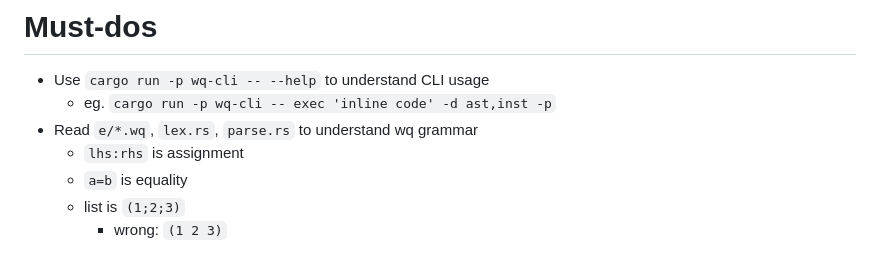
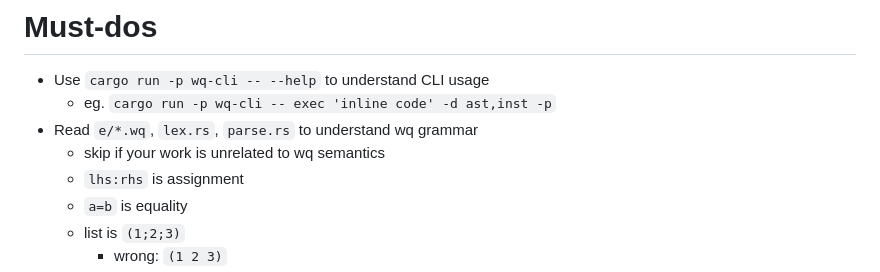
Before and after one commit to wqpl/wq, a Markdown page: AGENTS.md, the part around the change. Drawn GitHub-style.

```diff
--- a/AGENTS.md
+++ b/AGENTS.md
@@ -3,6 +3,7 @@
 - Use `cargo run -p wq-cli -- --help` to understand CLI usage
   - eg. `cargo run -p wq-cli -- exec 'inline code' -d ast,inst -p`
 - Read `e/*.wq`, `lex.rs`, `parse.rs` to understand wq grammar
+  - skip if your work is unrelated to wq semantics
   - `lhs:rhs` is assignment
   - `a=b` is equality
   - list is `(1;2;3)`
```
